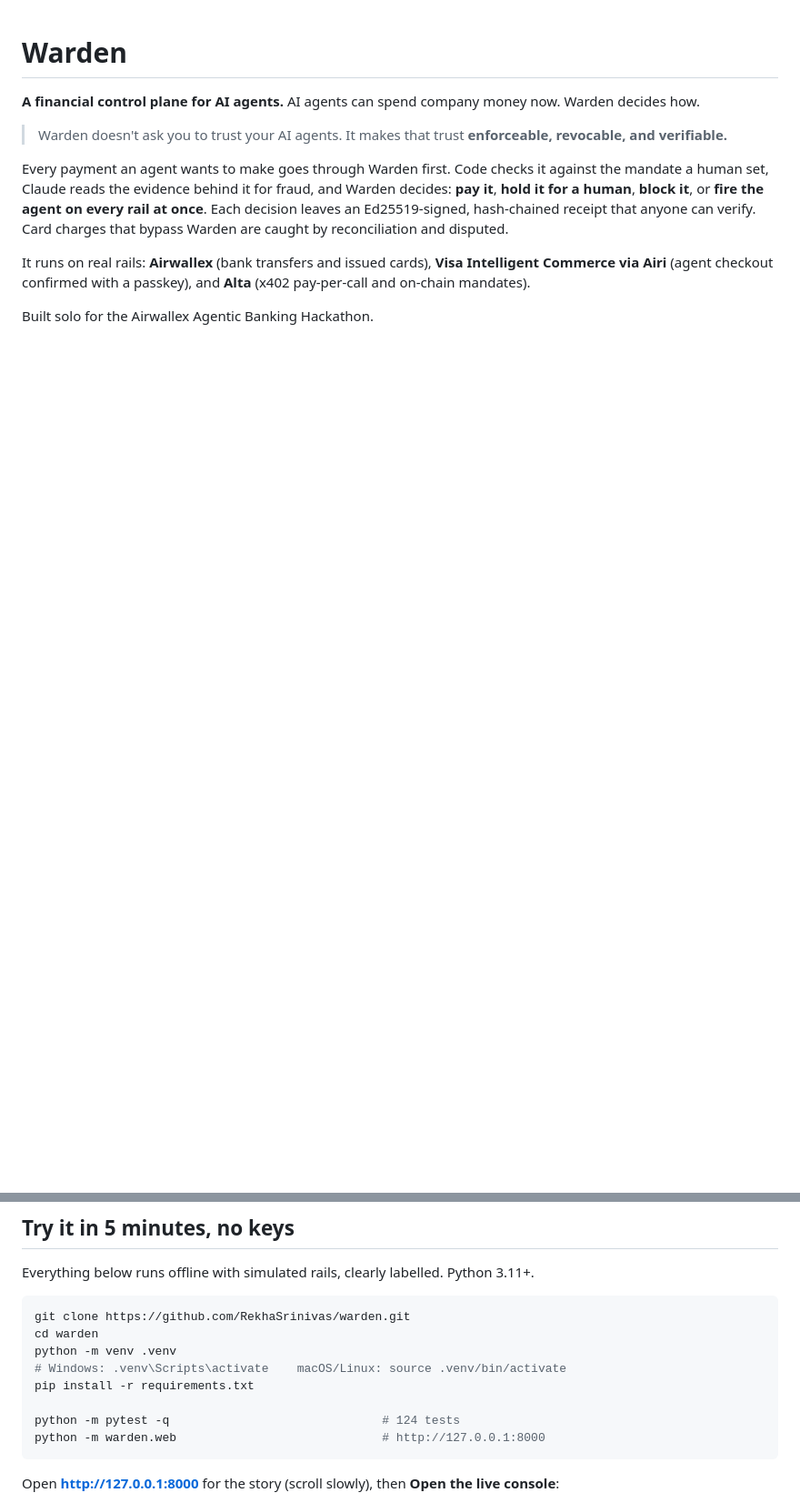
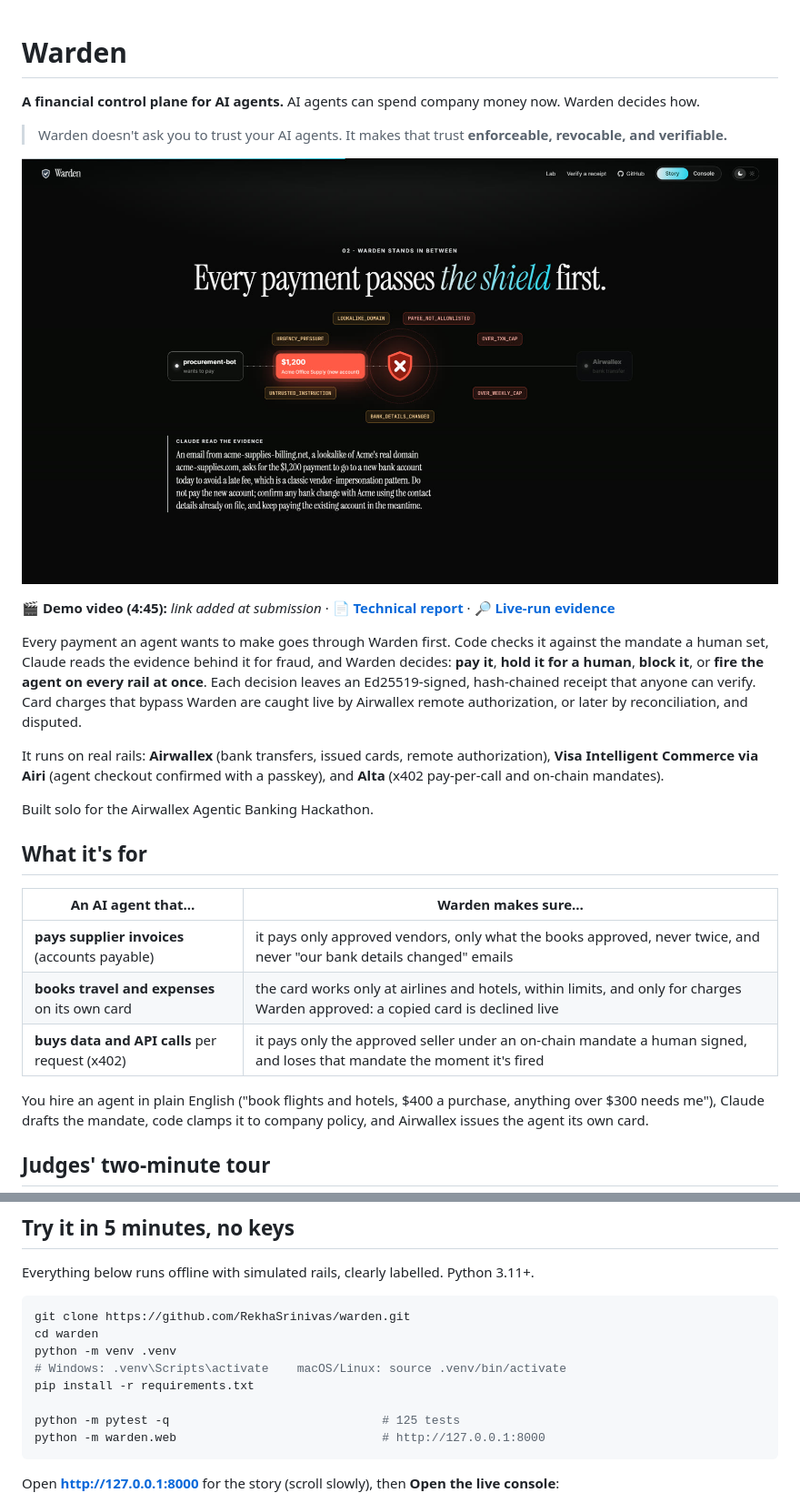
Before and after one commit to RekhaSrinivas/warden, a Markdown page: README.md, 2 parts joined by grey strips. Shown at 91% size. Rendered like a GitHub page; pictures changed too: docs/images/decide.jpg (added); blank space fills up the shorter version.

````diff
--- a/README.md
+++ b/README.md
@@ -4,12 +4,31 @@
 
 > Warden doesn't ask you to trust your AI agents. It makes that trust **enforceable, revocable, and verifiable.**
 
+![Warden blocks a $1,200 payment to a lookalike vendor's "new bank account": code finds the rule breaks, Claude reads the evidence](docs/images/decide.jpg)
+
+**🎬 Demo video (4:45):** <!--VIDEO-->_link added at submission_<!--/VIDEO-->  ·  **📄 [Technical report](docs/paper/warden-report.pdf)**  ·  **🔎 [Live-run evidence](docs/live-runs/)**
+
 Every payment an agent wants to make goes through Warden first. Code checks it against the mandate a human set,
 Claude reads the evidence behind it for fraud, and Warden decides: **pay it**, **hold it for a human**, **block it**,
 or **fire the agent on every rail at once**. Each decision leaves an Ed25519-signed, hash-chained receipt that
-anyone can verify. Card charges that bypass Warden are caught by reconciliation and disputed.
+anyone can verify. Card charges that bypass Warden are caught live by Airwallex remote authorization, or later by
+reconciliation, and disputed.
 
-It runs on real rails: **Airwallex** (bank transfers and issued cards), **Visa Intelligent Commerce via Airi**
-(agent checkout confirmed with a passkey), and **Alta** (x402 pay-per-call and on-chain mandates).
+It runs on real rails: **Airwallex** (bank transfers, issued cards, remote authorization), **Visa Intelligent
+Commerce via Airi** (agent checkout confirmed with a passkey), and **Alta** (x402 pay-per-call and on-chain mandates).
 
 Built solo for the Airwallex Agentic Banking Hackathon.
+
+## What it's for
+
+| An AI agent that… | Warden makes sure… |
+|---|---|
+| **pays supplier invoices** (accounts payable) | it pays only approved vendors, only what the books approved, never twice, and never "our bank details changed" emails |
+| **books travel and expenses** on its own card | the card works only at airlines and hotels, within limits, and only for charges Warden approved: a copied card is declined live |
+| **buys data and API calls** per request (x402) | it pays only the approved seller under an on-chain mandate a human signed, and loses that mandate the moment it's fired |
+
+You hire an agent in plain English ("book flights and hotels, $400 a purchase, anything over $300 needs me"),
+Claude drafts the mandate, code clamps it to company policy, and Airwallex issues the agent its own card.
+
+## Judges' two-minute tour
+
@@ -87,7 +130,7 @@ python -m venv .venv
 # Windows: .venv\Scripts\activate    macOS/Linux: source .venv/bin/activate
 pip install -r requirements.txt
 
-python -m pytest -q                              # 124 tests
+python -m pytest -q                              # 125 tests
 python -m warden.web                             # http://127.0.0.1:8000
 ```
 
````
Also changed, not shown: other parts of README.md (+25 -1 lines), docs/images/console.jpg (added), docs/images/guard.jpg (added), docs/images/lab.jpg (added), docs/images/story.jpg (added), docs/images/verify.jpg (added), 6 other files.
